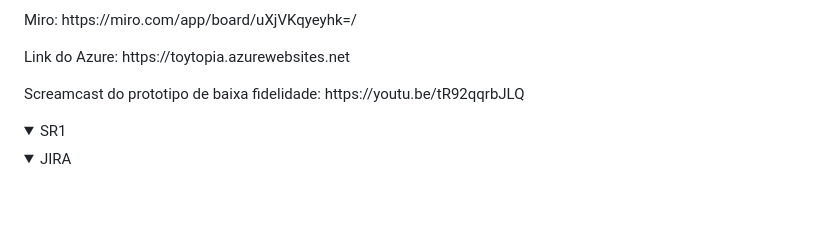
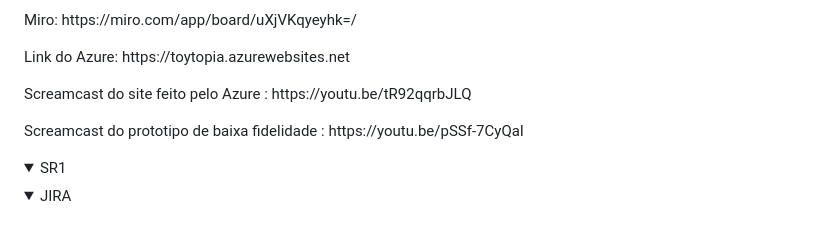
Before and after one commit to sam-abreu/Grupo10projetos, a Markdown page: README.md, the part around the change. Drawn GitHub-style; folded sections open; blank space fills up the shorter version.

Commit message:
Screamcast do azure
adicionei agora o do azure

```diff
--- a/README.md
+++ b/README.md
@@ -62,7 +62,8 @@ Esse projeto foi desenvolvido com as seguintes linguagens:
     <p>jira: https://cesar-team-ztgvnfkx.atlassian.net/jira/software/projects/G1P/boards/34?atlOrigin=eyJpIjoiNjc5NjA2NWIyZWVmNGUyMjhmMTUxYjRlMDk1ODA1YTUiLCJwIjoiaiJ9</p>
     <p>Miro: https://miro.com/app/board/uXjVKqyeyhk=/</p>
     <p>Link do Azure: https://toytopia.azurewebsites.net </p>
-    <p>Screamcast do prototipo de  baixa fidelidade: https://youtu.be/tR92qqrbJLQ  </p>
+    <p>Screamcast do site feito pelo Azure : https://youtu.be/tR92qqrbJLQ  </p>
+    <p>Screamcast do prototipo de baixa fidelidade : https://youtu.be/pSSf-7CyQaI </p>
 </details>
 
 <!-- SR1 -->
```
